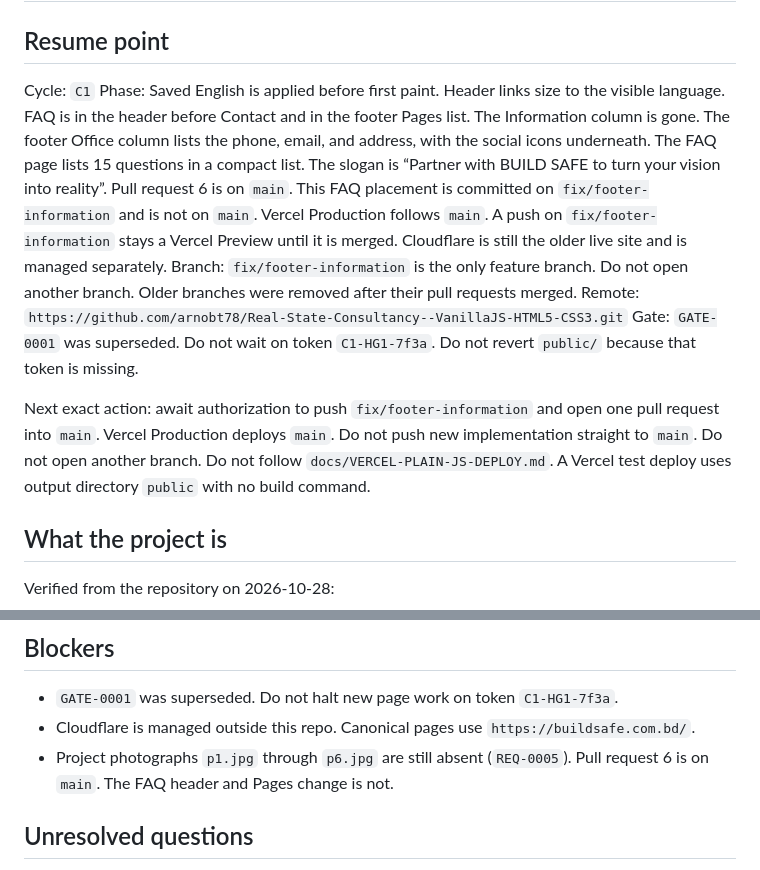
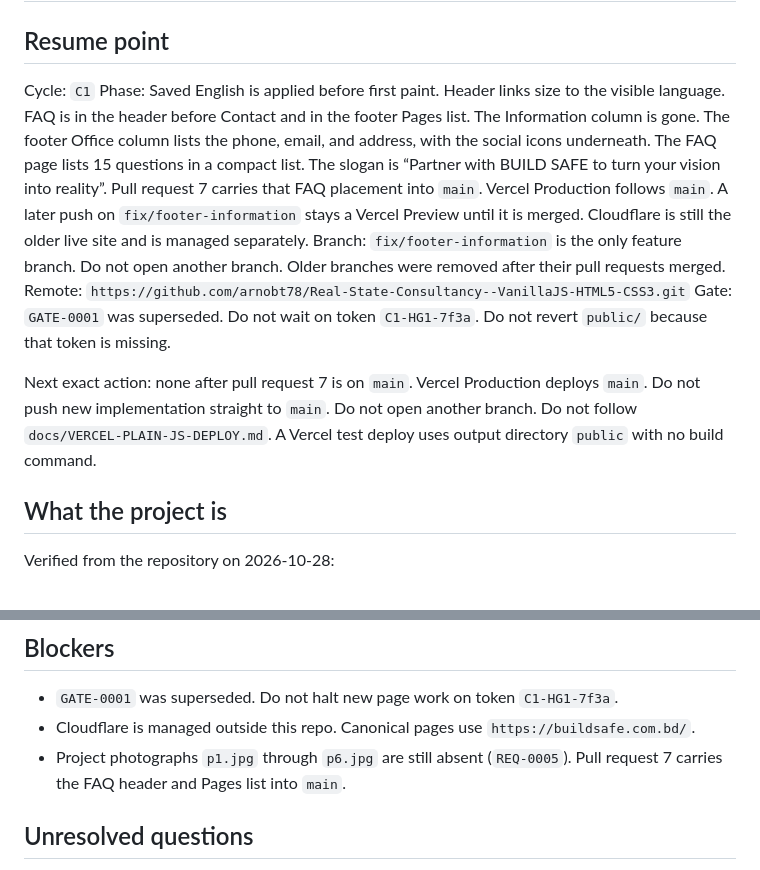
Before and after one commit to arnobt78/Real-State-Consultancy--VanillaJS-HTML5-CSS3, a Markdown page: .agile-v/STATE.md, 2 parts joined by grey strips. Drawn GitHub-style.

Commit message:
docs: record pull request 7 for the FAQ header

```diff
--- a/.agile-v/STATE.md
+++ b/.agile-v/STATE.md
@@ -3,12 +3,12 @@
 ## Resume point
 
 Cycle: `C1`
-Phase: Saved English is applied before first paint. Header links size to the visible language. FAQ is in the header before Contact and in the footer Pages list. The Information column is gone. The footer Office column lists the phone, email, and address, with the social icons underneath. The FAQ page lists 15 questions in a compact list. The slogan is “Partner with BUILD SAFE to turn your vision into reality”. Pull request 6 is on `main`. This FAQ placement is committed on `fix/footer-information` and is not on `main`. Vercel Production follows `main`. A push on `fix/footer-information` stays a Vercel Preview until it is merged. Cloudflare is still the older live site and is managed separately.
+Phase: Saved English is applied before first paint. Header links size to the visible language. FAQ is in the header before Contact and in the footer Pages list. The Information column is gone. The footer Office column lists the phone, email, and address, with the social icons underneath. The FAQ page lists 15 questions in a compact list. The slogan is “Partner with BUILD SAFE to turn your vision into reality”. Pull request 7 carries that FAQ placement into `main`. Vercel Production follows `main`. A later push on `fix/footer-information` stays a Vercel Preview until it is merged. Cloudflare is still the older live site and is managed separately.
 Branch: `fix/footer-information` is the only feature branch. Do not open another branch. Older branches were removed after their pull requests merged.
 Remote: `https://github.com/arnobt78/Real-State-Consultancy--VanillaJS-HTML5-CSS3.git`
 Gate: `GATE-0001` was superseded. Do not wait on token `C1-HG1-7f3a`. Do not revert `public/` because that token is missing.
 
-Next exact action: await authorization to push `fix/footer-information` and open one pull request into `main`. Vercel Production deploys `main`. Do not push new implementation straight to `main`. Do not open another branch. Do not follow `docs/VERCEL-PLAIN-JS-DEPLOY.md`. A Vercel test deploy uses output directory `public` with no build command.
+Next exact action: none after pull request 7 is on `main`. Vercel Production deploys `main`. Do not push new implementation straight to `main`. Do not open another branch. Do not follow `docs/VERCEL-PLAIN-JS-DEPLOY.md`. A Vercel test deploy uses output directory `public` with no build command.
 
 ## What the project is
 
@@ -84,7 +84,7 @@ No typecheck, lint, test, or build script exists. The FAQ header link and the Pa
 
 - `GATE-0001` was superseded. Do not halt new page work on token `C1-HG1-7f3a`.
 - Cloudflare is managed outside this repo. Canonical pages use `https://buildsafe.com.bd/`.
-- Project photographs `p1.jpg` through `p6.jpg` are still absent (`REQ-0005`). Pull request 6 is on `main`. The FAQ header and Pages change is not.
+- Project photographs `p1.jpg` through `p6.jpg` are still absent (`REQ-0005`). Pull request 7 carries the FAQ header and Pages list into `main`.
 
 ## Unresolved questions
 
```
Also changed, not shown: .agile-v/CHANGELOG.md (+2 -0 lines), CLAUDE.md (+2 -2 lines).
